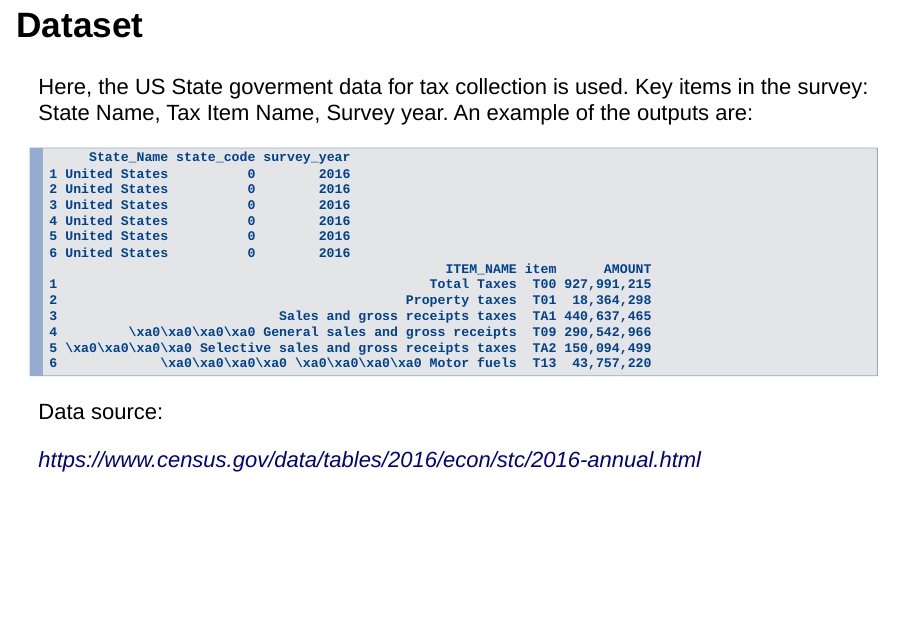
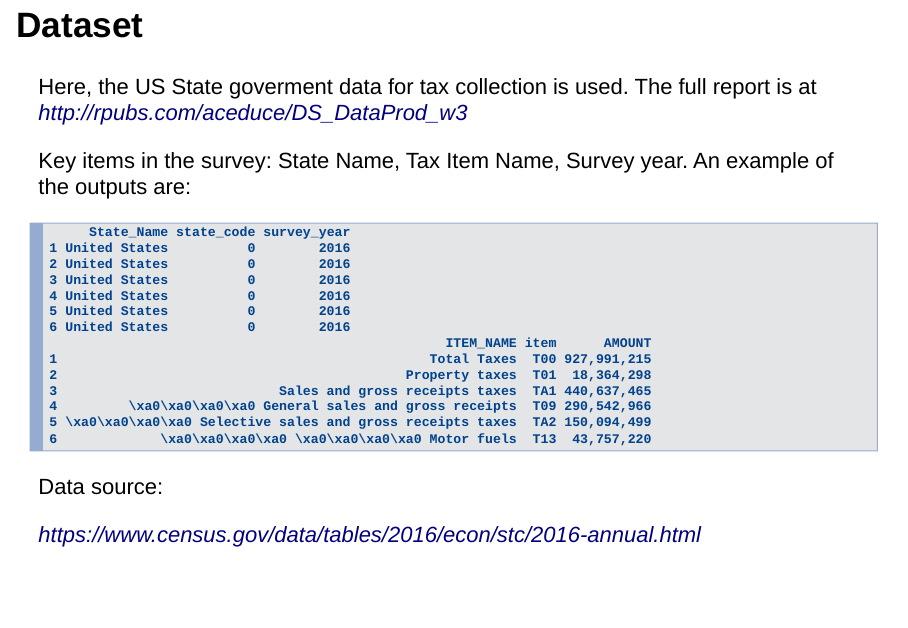
Before and after one commit to aceduce/DSS_DataProd, an R Markdown document (DDS_DataProd_w3.Rmd): page 2 of 12. Rendered offline with R 4.5, knitr and Pandoc, with nearby package versions; drawn as Slidy slides in place of the format the file asks for; some code elsewhere in the file could not run offline.

Commit message:
add link to Rpub

```diff
--- a/DDS_DataProd_w3.Rmd
+++ b/DDS_DataProd_w3.Rmd
@@ -11,7 +11,8 @@ knitr::opts_chunk$set(echo = FALSE, warning = FALSE)
 
 ## Dataset
 
-Here, the US State goverment data for tax collection is used.
+Here, the US State goverment data for tax collection is used. The full report is at *http://rpubs.com/aceduce/DS_DataProd_w3*
+
 Key items in the survey:
 State Name, Tax Item Name, Survey year.
 An example of the outputs are:
```
